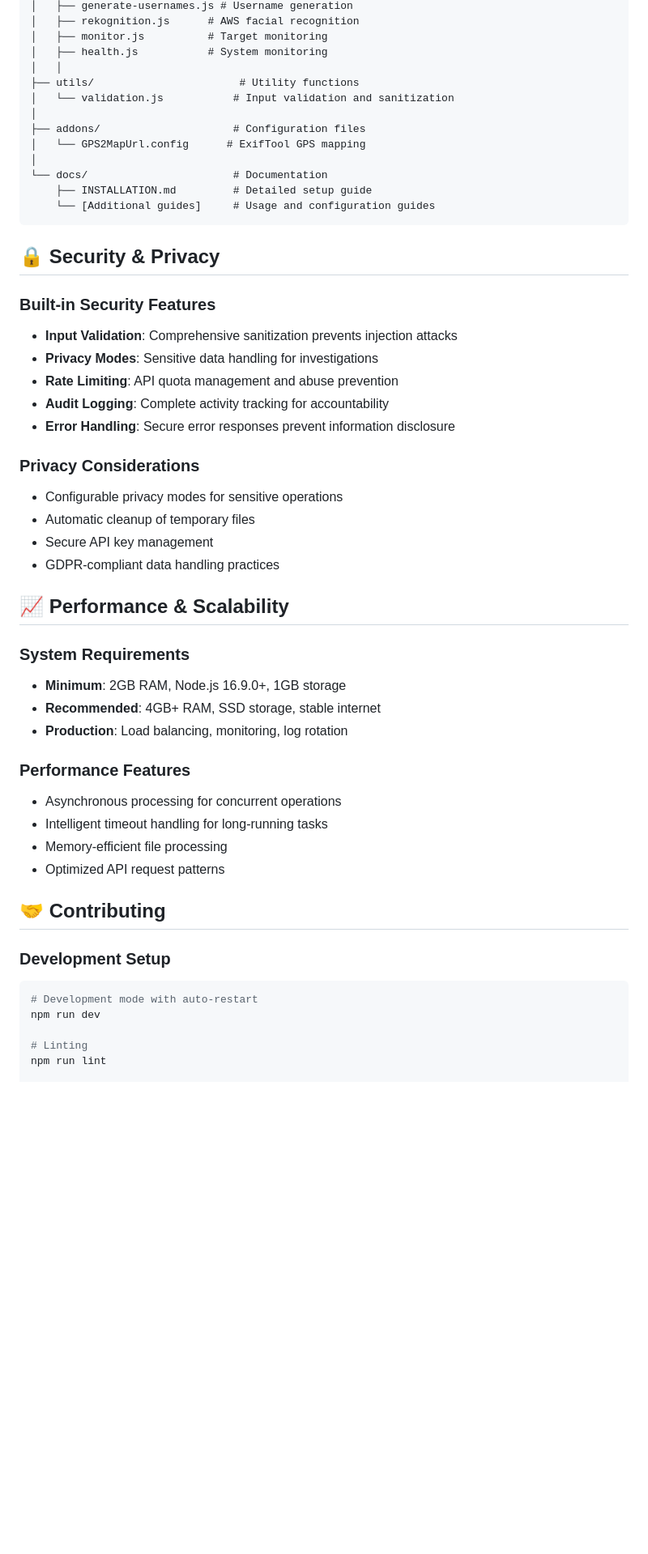
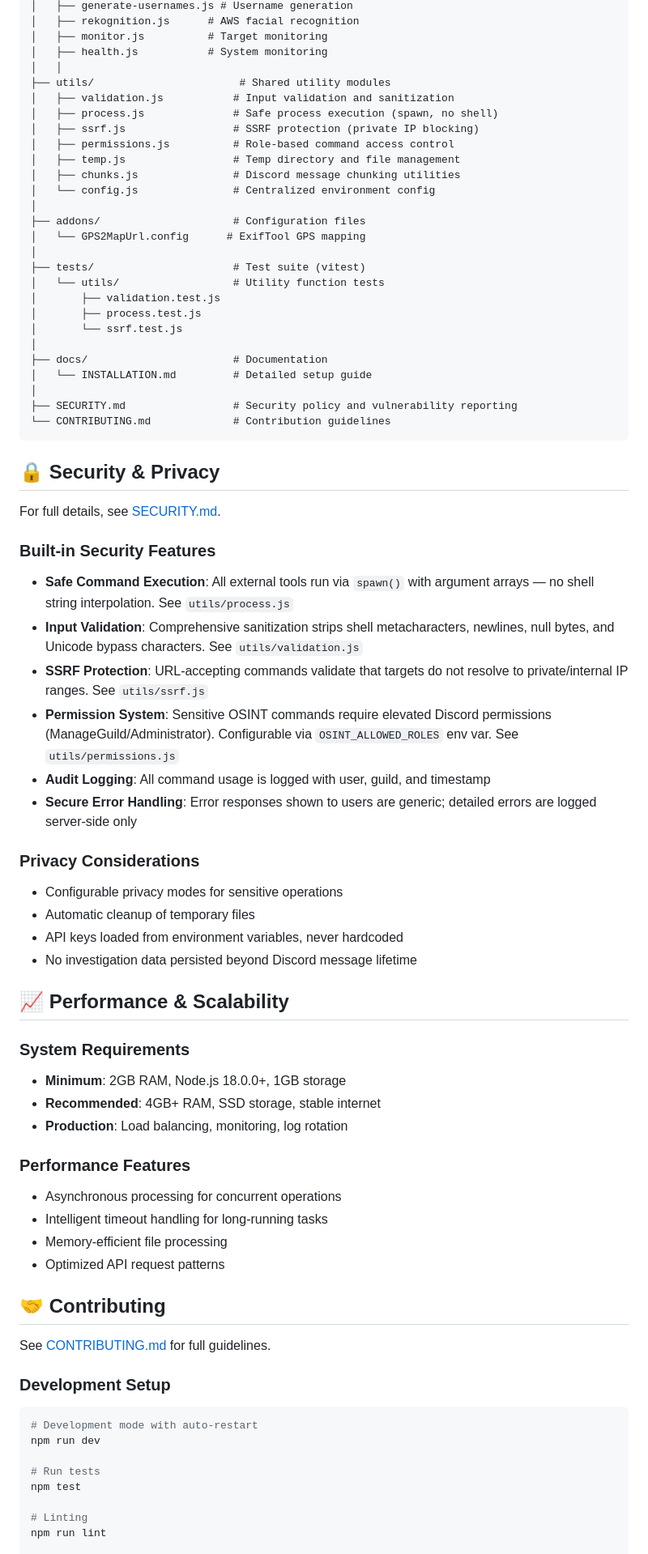
Before and after one commit to gl0bal01/discord-osint-assistant, a Markdown page: README.md, the part around one of its changes. Shown at 81% size. Rendered like a GitHub page; blank space fills up the shorter version.

Commit message:
docs: update README to reflect security hardening changes
- Update Node.js version badges and requirements to >=18.0.0
- Update architecture tree with 7 new utility modules and test suite
- Rewrite Security section with actual features (spawn, SSRF, permissions)
- Remove unimplemented claims (rate limiting)
- Add references to SECURITY.md and CONTRIBUTING.md
- Update contributing section with safe coding practices
- Add OSINT_ALLOWED_ROLES to env var documentation

Co-Authored-By: Claude Opus 4.6 (1M context) <noreply@anthropic.com>

````diff
--- a/README.md
+++ b/README.md
@@ -256,36 +259,53 @@ discord-osint-assistant/
 │   ├── monitor.js          # Target monitoring
 │   ├── health.js           # System monitoring
 │   │
-├── utils/                       # Utility functions
-│   └── validation.js           # Input validation and sanitization
+├── utils/                       # Shared utility modules
+│   ├── validation.js           # Input validation and sanitization
+│   ├── process.js              # Safe process execution (spawn, no shell)
+│   ├── ssrf.js                 # SSRF protection (private IP blocking)
+│   ├── permissions.js          # Role-based command access control
+│   ├── temp.js                 # Temp directory and file management
+│   ├── chunks.js               # Discord message chunking utilities
+│   └── config.js               # Centralized environment config
 │
 ├── addons/                     # Configuration files
 │   └── GPS2MapUrl.config      # ExifTool GPS mapping
 │
-└── docs/                       # Documentation
-    ├── INSTALLATION.md         # Detailed setup guide
-    └── [Additional guides]     # Usage and configuration guides
+├── tests/                      # Test suite (vitest)
+│   └── utils/                  # Utility function tests
+│       ├── validation.test.js
+│       ├── process.test.js
+│       └── ssrf.test.js
+│
+├── docs/                       # Documentation
+│   └── INSTALLATION.md         # Detailed setup guide
+│
+├── SECURITY.md                 # Security policy and vulnerability reporting
+└── CONTRIBUTING.md             # Contribution guidelines
 ```
 
 ## 🔒 Security & Privacy
 
+For full details, see [SECURITY.md](SECURITY.md).
+
 ### Built-in Security Features
-- **Input Validation**: Comprehensive sanitization prevents injection attacks
-- **Privacy Modes**: Sensitive data handling for investigations
-- **Rate Limiting**: API quota management and abuse prevention
-- **Audit Logging**: Complete activity tracking for accountability
-- **Error Handling**: Secure error responses prevent information disclosure
+- **Safe Command Execution**: All external tools run via `spawn()` with argument arrays — no shell string interpolation. See `utils/process.js`
+- **Input Validation**: Comprehensive sanitization strips shell metacharacters, newlines, null bytes, and Unicode bypass characters. See `utils/validation.js`
+- **SSRF Protection**: URL-accepting commands validate that targets do not resolve to private/internal IP ranges. See `utils/ssrf.js`
+- **Permission System**: Sensitive OSINT commands require elevated Discord permissions (ManageGuild/Administrator). Configurable via `OSINT_ALLOWED_ROLES` env var. See `utils/permissions.js`
+- **Audit Logging**: All command usage is logged with user, guild, and timestamp
+- **Secure Error Handling**: Error responses shown to users are generic; detailed errors are logged server-side only
 
 ### Privacy Considerations
 - Configurable privacy modes for sensitive operations
 - Automatic cleanup of temporary files
-- Secure API key management
-- GDPR-compliant data handling practices
+- API keys loaded from environment variables, never hardcoded
+- No investigation data persisted beyond Discord message lifetime
 
 ## 📈 Performance & Scalability
 
 ### System Requirements
-- **Minimum**: 2GB RAM, Node.js 16.9.0+, 1GB storage
+- **Minimum**: 2GB RAM, Node.js 18.0.0+, 1GB storage
 - **Recommended**: 4GB+ RAM, SSD storage, stable internet
 - **Production**: Load balancing, monitoring, log rotation
 
@@ -297,10 +317,15 @@ discord-osint-assistant/
 
 ## 🤝 Contributing
 
+See [CONTRIBUTING.md](CONTRIBUTING.md) for full guidelines.
+
 ### Development Setup
 ```bash
 # Development mode with auto-restart
 npm run dev
+
+# Run tests
+npm test
 
 # Linting
 npm run lint
````
Also changed, not shown: other parts of README.md (+12 -8 lines).
